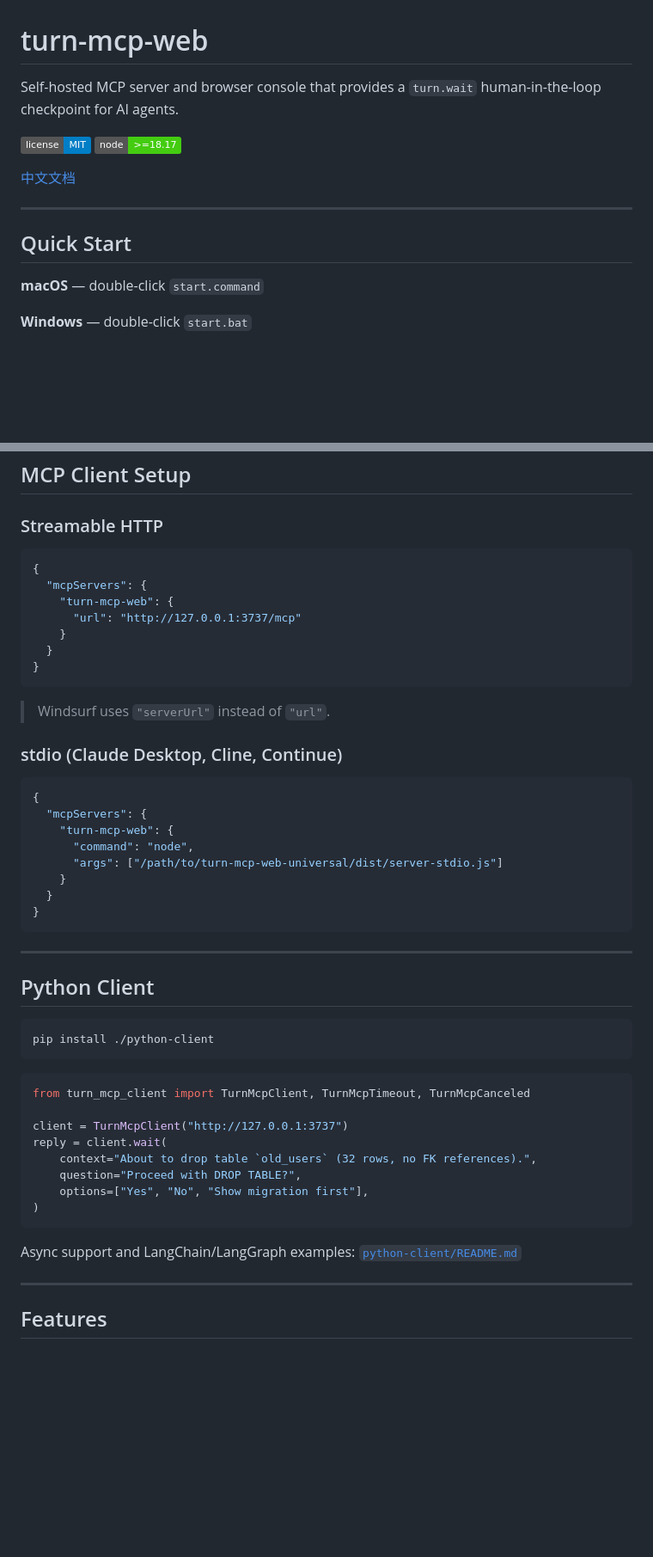
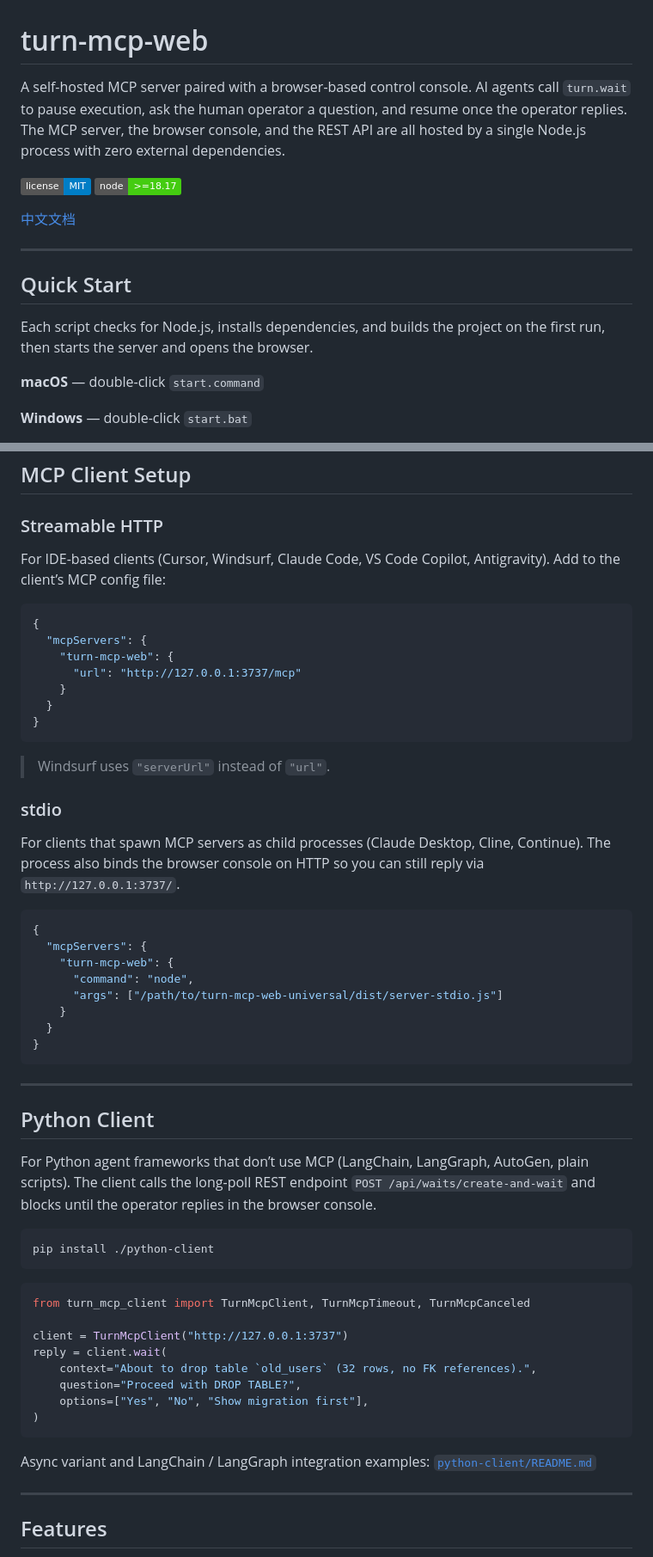
Before and after one commit to shiahonb777/turn-mcp, a Markdown page: README.md, 2 parts joined by grey strips. Shown at 86% size. Rendered like a GitHub page; badges without logos; blank space fills up the shorter version.

````diff
--- a/README.md
+++ b/README.md
@@ -1,6 +1,6 @@
 # turn-mcp-web
 
-Self-hosted MCP server and browser console that provides a `turn.wait` human-in-the-loop checkpoint for AI agents.
+A self-hosted MCP server paired with a browser-based control console. AI agents call `turn.wait` to pause execution, ask the human operator a question, and resume once the operator replies. The MCP server, the browser console, and the REST API are all hosted by a single Node.js process with zero external dependencies.
 
 [![License: MIT](https://img.shields.io/badge/license-MIT-blue.svg)](LICENSE)
 [![Node.js](https://img.shields.io/badge/node-%3E%3D18.17-brightgreen)](https://nodejs.org)
@@ -10,6 +10,8 @@ Self-hosted MCP server and browser console that provides a `turn.wait` human-in-
 ---
 
 ## Quick Start
+
+Each script checks for Node.js, installs dependencies, and builds the project on the first run, then starts the server and opens the browser.
 
 **macOS** — double-click `start.command`
 
@@ -35,6 +37,9 @@ MCP endpoint → `http://127.0.0.1:3737/mcp`
 ## MCP Client Setup
 
 ### Streamable HTTP
+
+For IDE-based clients (Cursor, Windsurf, Claude Code, VS Code Copilot, Antigravity). Add to the client’s MCP config file:
+
 ```json
 {
   "mcpServers": {
@@ -47,7 +52,10 @@ MCP endpoint → `http://127.0.0.1:3737/mcp`
 
 > Windsurf uses `"serverUrl"` instead of `"url"`.
 
-### stdio (Claude Desktop, Cline, Continue)
+### stdio
+
+For clients that spawn MCP servers as child processes (Claude Desktop, Cline, Continue). The process also binds the browser console on HTTP so you can still reply via `http://127.0.0.1:3737/`.
+
 ```json
 {
   "mcpServers": {
@@ -62,6 +70,8 @@ MCP endpoint → `http://127.0.0.1:3737/mcp`
 ---
 
 ## Python Client
+
+For Python agent frameworks that don’t use MCP (LangChain, LangGraph, AutoGen, plain scripts). The client calls the long-poll REST endpoint `POST /api/waits/create-and-wait` and blocks until the operator replies in the browser console.
 
 ```bash
 pip install ./python-client
@@ -78,7 +88,7 @@ reply = client.wait(
 )
 ```
 
-Async support and LangChain/LangGraph examples: [`python-client/README.md`](./python-client/README.md)
+Async variant and LangChain / LangGraph integration examples: [`python-client/README.md`](./python-client/README.md)
 
 ---
 
````
Also changed, not shown: other parts of README.md (+23 -5 lines), README.zh-CN.md (+30 -6 lines).
